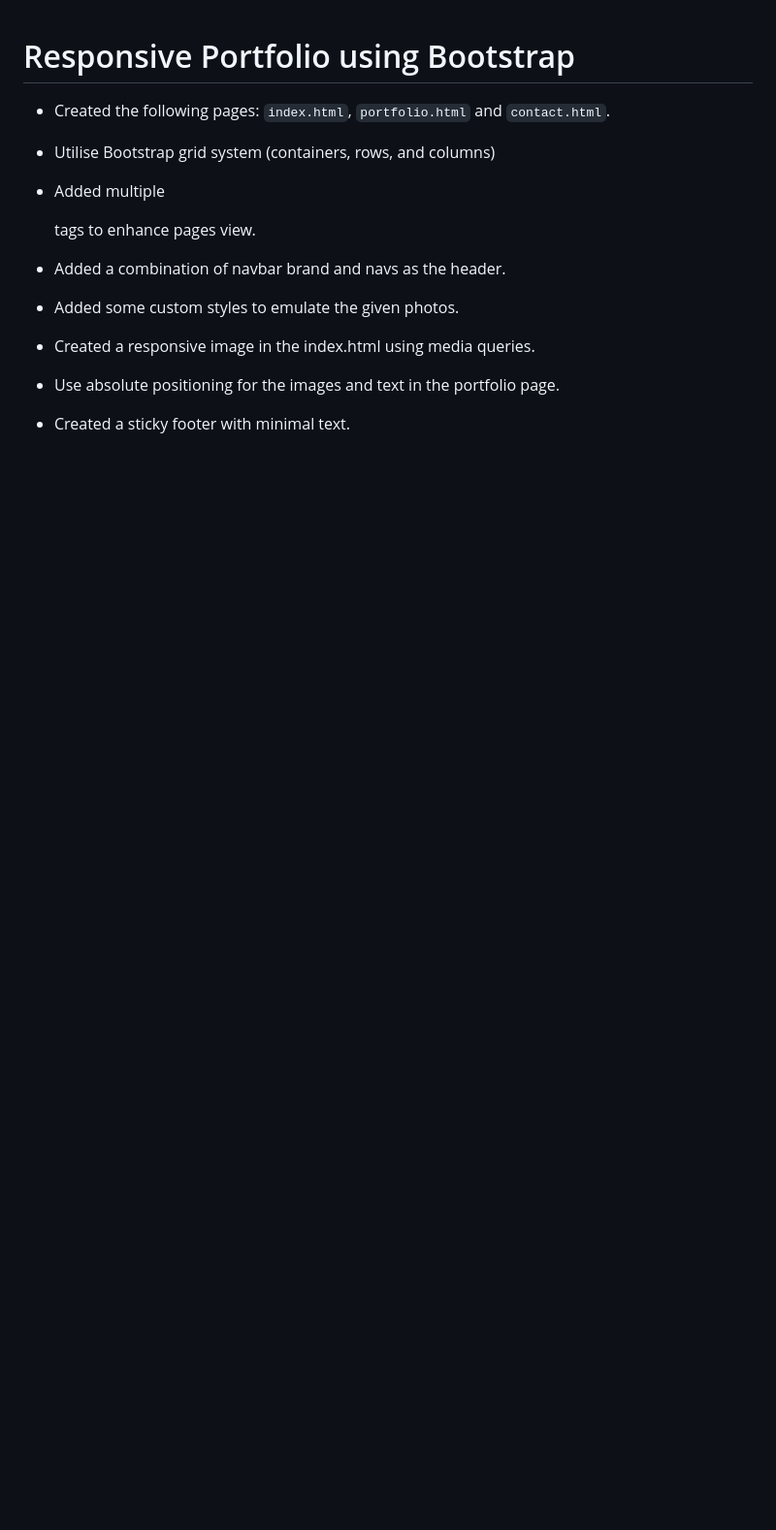
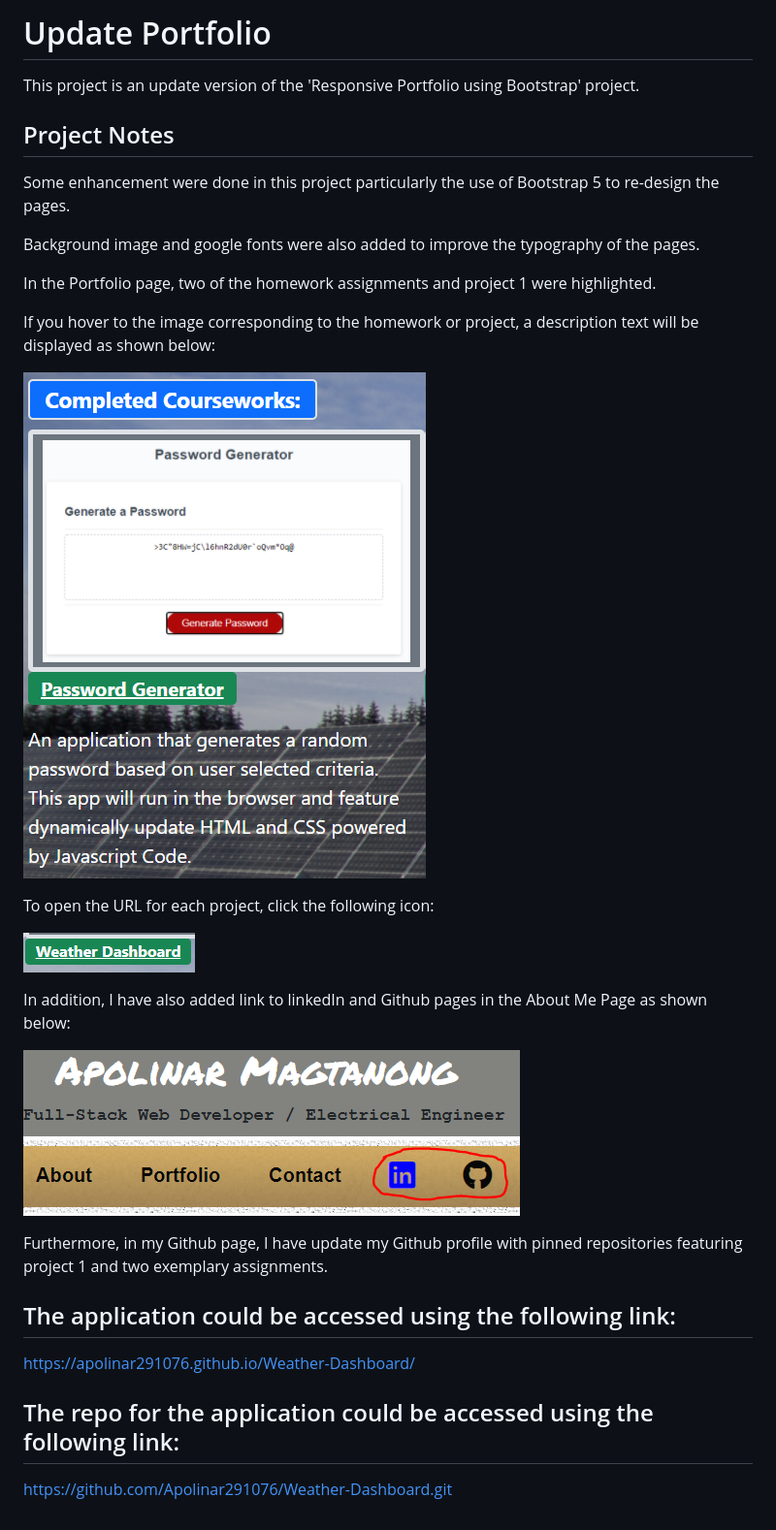
Before and after one commit to apolinar1607/Updated-Portfolio, a Markdown page: README.md, the part around the change. Shown: that part at 97% size. Drawn GitHub-style; pictures changed too: img/description-text.PNG (added), img/project-link.PNG (added), img/social-media-page.PNG (added); blank space fills up the shorter version.

```diff
--- a/README.md
+++ b/README.md
@@ -1,20 +1,40 @@
+# Update Portfolio
+
+This project is an update version of the 'Responsive Portfolio using Bootstrap' project.
+
+## Project Notes
+
+Some enhancement were done in this project particularly the use of Bootstrap 5 to re-design the pages.
+
+Background image and google fonts were also added to improve the typography of the pages.
+
+In the Portfolio page, two of the homework assignments and project 1 were highlighted.
+
+If you hover to the image corresponding to the homework or project, a description text will be displayed as shown below:
 
 
-# Responsive Portfolio using Bootstrap
+![Description](./img/description-text.PNG)
 
 
-* Created the following pages: `index.html`, `portfolio.html` and `contact.html`.
+To open the URL for each project, click the following icon:
 
-* Utilise Bootstrap grid system (containers, rows, and columns)
 
-* Added multiple <div> tags to enhance pages view.
+![Project Link](./img/project-link.PNG)
 
-* Added a combination of navbar brand and navs as the header.
 
-* Added some custom styles to emulate the given photos.
+In addition, I have also added link to linkedIn and Github pages in the About Me Page as shown below:
 
-* Created a responsive image in the index.html using media queries.
 
-* Use absolute positioning for the images and text in the portfolio page.
+![Social Media Page](./img/social-media-page.PNG)
 
-* Created a sticky footer with minimal text.
+
+
+Furthermore, in my Github page, I have update my Github profile with pinned repositories featuring project 1 and two exemplary assignments.
+
+
+
+## The application could be accessed using the following link:
+https://apolinar291076.github.io/Weather-Dashboard/
+
+## The repo for the application could be accessed using the following link:
+https://github.com/Apolinar291076/Weather-Dashboard.git
```
